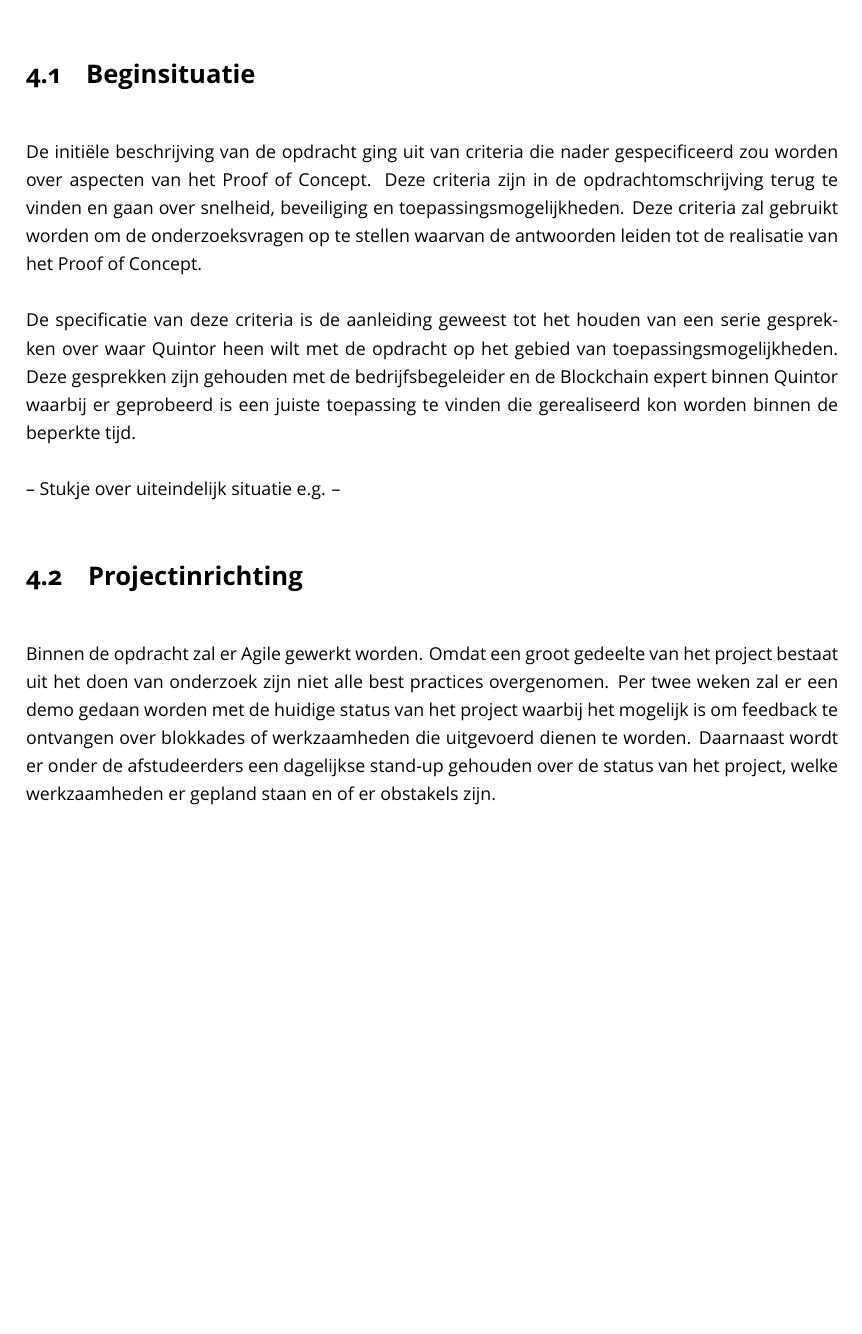
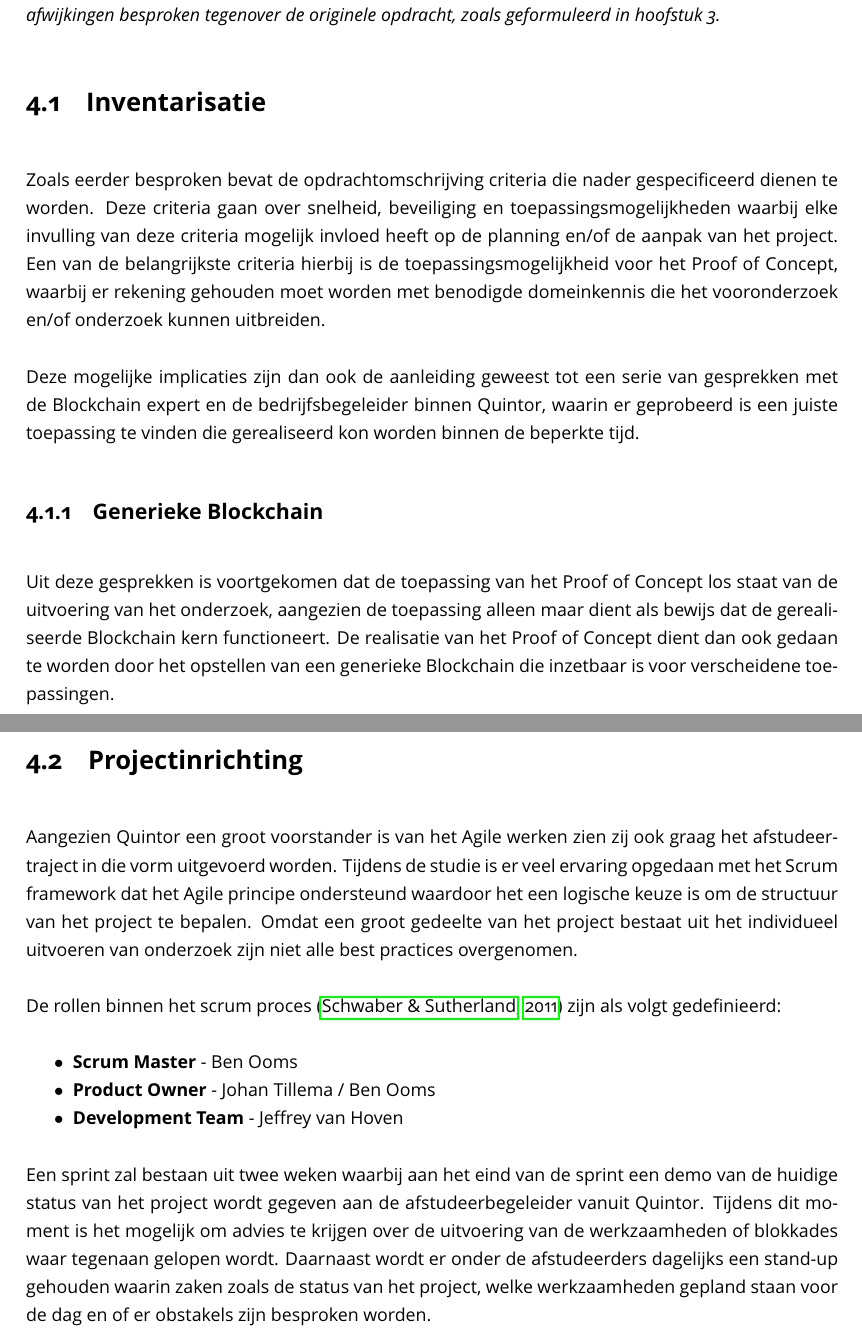
Before and after one commit to jvhoven/thesis, a LaTeX thesis (main.tex, which reads pages/aanpak.tex): part of page 19 of 67 before the commit and two parts of pages 19 and 20 of 68 after it, the two joined at a grey line, cut at the place of the change, the shorter picture padded with empty space. The pictures show the PDF file main.pdf that the author committed with the source.

Commit message:
Motivatie aanpak

```diff
--- a/pages/aanpak.tex
+++ b/pages/aanpak.tex
@@ -5,15 +5,26 @@
 
-\section{Beginsituatie}
+\section{Inventarisatie}
 
-De initiële beschrijving van de opdracht ging uit van criteria die nader gespecificeerd zou worden over aspecten van het Proof of Concept. Deze criteria zijn in de opdrachtomschrijving terug te vinden en gaan over snelheid, beveiliging en toepassingsmogelijkheden. Deze criteria zal gebruikt worden om de onderzoeksvragen op te stellen waarvan de antwoorden leiden tot de realisatie van het Proof of Concept.
+Zoals eerder besproken bevat de opdrachtomschrijving criteria die nader gespecificeerd dienen te worden. Deze criteria gaan over snelheid, beveiliging en toepassingsmogelijkheden waarbij elke invulling van deze criteria mogelijk invloed heeft op de planning en/of de aanpak van het project. Een van de belangrijkste criteria hierbij is de toepassingsmogelijkheid voor het Proof of Concept, waarbij er rekening gehouden moet worden met benodigde domeinkennis die het vooronderzoek en/of onderzoek kunnen uitbreiden.
 
-De specificatie van deze criteria is de aanleiding geweest tot het houden van een serie gesprekken over waar Quintor heen wilt met de opdracht op het gebied van toepassingsmogelijkheden. Deze gesprekken zijn gehouden met de bedrijfsbegeleider en de Blockchain expert binnen Quintor waarbij er geprobeerd is een juiste toepassing te vinden die gerealiseerd kon worden binnen de beperkte tijd.
+Deze mogelijke implicaties zijn dan ook de aanleiding geweest tot een serie van gesprekken met de Blockchain expert en de bedrijfsbegeleider binnen Quintor, waarin er geprobeerd is een juiste toepassing te vinden die gerealiseerd kon worden binnen de beperkte tijd.
 
--- Stukje over uiteindelijk situatie e.g. --
+\subsection{Generieke Blockchain}
 
+Uit deze gesprekken is voortgekomen dat de toepassing van het Proof of Concept los staat van de uitvoering van het onderzoek, aangezien de toepassing alleen maar dient als bewijs dat de gerealiseerde Blockchain kern functioneert. De realisatie van het Proof of Concept dient dan ook gedaan te worden door het opstellen van een generieke Blockchain die inzetbaar is voor verscheidene toepassingen.
+
+\newpage
 \section{Projectinrichting}
 
-Binnen de opdracht zal er Agile gewerkt worden. Omdat een groot gedeelte van het project bestaat uit het doen van onderzoek zijn niet alle best practices overgenomen. Per twee weken zal er een demo gedaan worden met de huidige status van het project waarbij het mogelijk is om feedback te ontvangen over blokkades of werkzaamheden die uitgevoerd dienen te worden. Daarnaast wordt er onder de afstudeerders een dagelijkse stand-up gehouden over de status van het project, welke werkzaamheden er gepland staan en of er obstakels zijn.
+Aangezien Quintor een groot voorstander is van het Agile werken zien zij ook graag het afstudeertraject in die vorm uitgevoerd worden. Tijdens de studie is er veel ervaring opgedaan met het Scrum framework dat het Agile principe ondersteund waardoor het een logische keuze is om de structuur van het project te bepalen. Omdat een groot gedeelte van het project bestaat uit het individueel uitvoeren van onderzoek zijn niet alle best practices overgenomen.
 
-\section{Vooronderzoek} In het afstudeertraject wordt er met technologieën gewerkt welke onbekend zijn. Er is er dan ook voor gekozen om aan de hand van vooronderzoek kennis op te doen over het Blockchain domein. Er zal eerst onderzocht worden wat een Blockchain is waarna er ingegaan wordt op de toepassingen ervan. Vervolgens zal er worden gekeken naar de architectuur van de Blockchain en uit welke componenten het bestaat. Uiteindelijk zal er kennis opgedaan worden voor de onderdelen Identity Management en Distributed Network om zo een afbakening te creëren van de onderdelen. Deze kennis zal gebruikt worden, in overleg met Quintor, om de opdracht vorm te geven en inzichten op te doen over de mogelijkheden met de opdracht.
+De rollen binnen het scrum proces \citep{schwaber2011scrum} zijn als volgt gedefinieerd:
+\begin{itemize}[noitemsep]
+  \item \textbf{Scrum Master} - Ben Ooms
+  \item \textbf{Product Owner} - Johan Tillema / Ben Ooms
+  \item \textbf{Development Team} - Jeffrey van Hoven
+\end{itemize}
 
+Een sprint zal bestaan uit twee weken waarbij aan het eind van de sprint een demo van de huidige status van het project wordt gegeven aan de afstudeerbegeleider vanuit Quintor. Tijdens dit moment is het mogelijk om advies te krijgen over de uitvoering van de werkzaamheden of blokkades waar tegenaan gelopen wordt. Daarnaast wordt er onder de afstudeerders dagelijks een stand-up gehouden waarin zaken zoals de status van het project, welke werkzaamheden gepland staan voor de dag en of er obstakels zijn besproken worden.
+
+\newpage
```
Also changed, not shown: pages/opdracht.tex (+3 -11 lines), referenties.bib (+8 -0 lines), main.pdf, pages/aanpak.tex (15 more changed lines).
